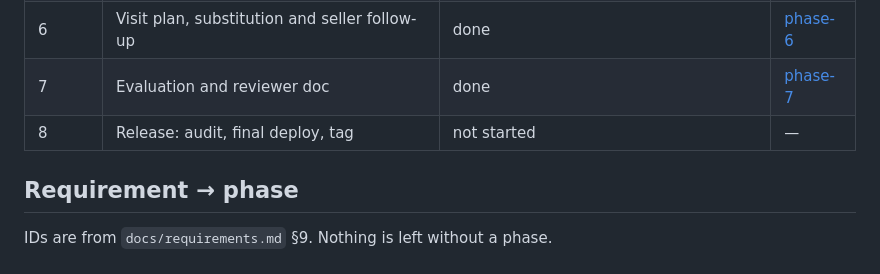
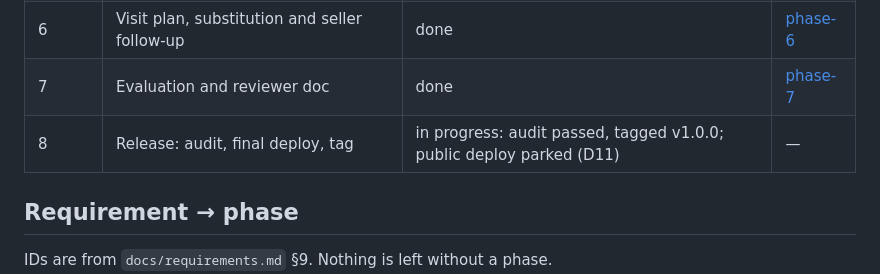
Before and after one commit to AliSK81/hackathon-starcoach-torob, a Markdown page: docs/ROADMAP.md, the part around the change. Rendered like a GitHub page.

```diff
--- a/docs/ROADMAP.md
+++ b/docs/ROADMAP.md
@@ -33,7 +33,7 @@
 | 5 | Assistant: understand the need | done | [phase-5](phases/phase-5-assistant.md) |
 | 6 | Visit plan, substitution and seller follow-up | done | [phase-6](phases/phase-6-visit.md) |
 | 7 | Evaluation and reviewer doc | done | [phase-7](phases/phase-7-review.md) |
-| 8 | Release: audit, final deploy, tag | not started | — |
+| 8 | Release: audit, final deploy, tag | in progress: audit passed, tagged v1.0.0; public deploy parked (D11) | — |
 
 ## Requirement → phase
 
```
Also changed, not shown: docs/PROGRESS.md (+43 -2 lines).
